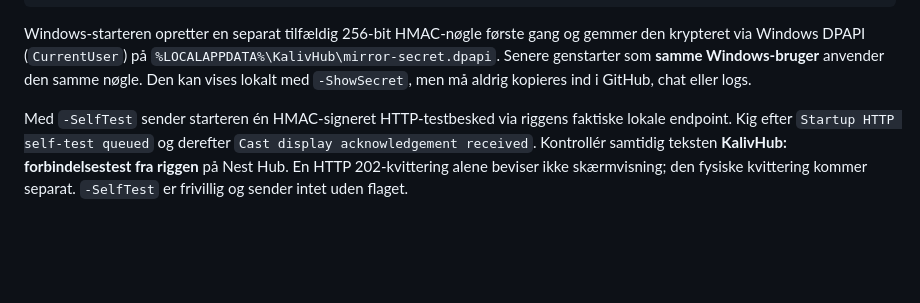
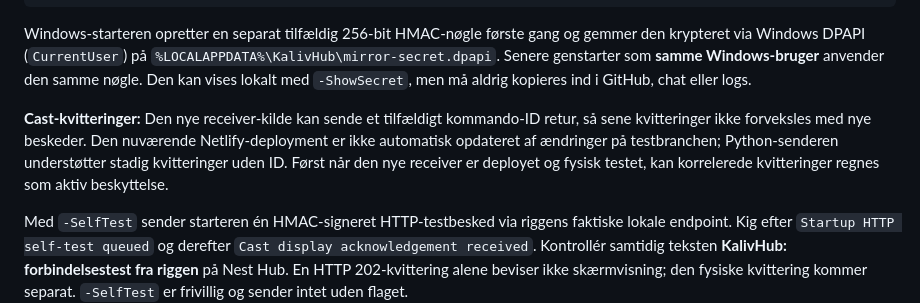
Before and after one commit to Ternedal/KalivHub-Receiver, a Markdown page: docs/KALIV_CHAT_MIRROR_INTEGRATION.md, the part around the change. Drawn GitHub-style; blank space fills up the shorter version.

Commit message:
docs: distinguish ACK correlation source support from actually deployed Nest Hub receiver

````diff
--- a/docs/KALIV_CHAT_MIRROR_INTEGRATION.md
+++ b/docs/KALIV_CHAT_MIRROR_INTEGRATION.md
@@ -29,6 +29,8 @@ pwsh -NoProfile -File .\tools\start-kalivhub-mirror.ps1 -ShowSecret -SelfTest
 ```
 
 Windows-starteren opretter en separat tilfældig 256-bit HMAC-nøgle første gang og gemmer den krypteret via Windows DPAPI (`CurrentUser`) på `%LOCALAPPDATA%\KalivHub\mirror-secret.dpapi`. Senere genstarter som **samme Windows-bruger** anvender den samme nøgle. Den kan vises lokalt med `-ShowSecret`, men må aldrig kopieres ind i GitHub, chat eller logs.
+
+**Cast-kvitteringer:** Den nye receiver-kilde kan sende et tilfældigt kommando-ID retur, så sene kvitteringer ikke forveksles med nye beskeder. Den nuværende Netlify-deployment er ikke automatisk opdateret af ændringer på testbranchen; Python-senderen understøtter stadig kvitteringer uden ID. Først når den nye receiver er deployet og fysisk testet, kan korrelerede kvitteringer regnes som aktiv beskyttelse.
 
 Med `-SelfTest` sender starteren én HMAC-signeret HTTP-testbesked via riggens faktiske lokale endpoint. Kig efter `Startup HTTP self-test queued` og derefter `Cast display acknowledgement received`. Kontrollér samtidig teksten **KalivHub: forbindelsestest fra riggen** på Nest Hub. En HTTP 202-kvittering alene beviser ikke skærmvisning; den fysiske kvittering kommer separat. `-SelfTest` er frivillig og sender intet uden flaget.
 
````
